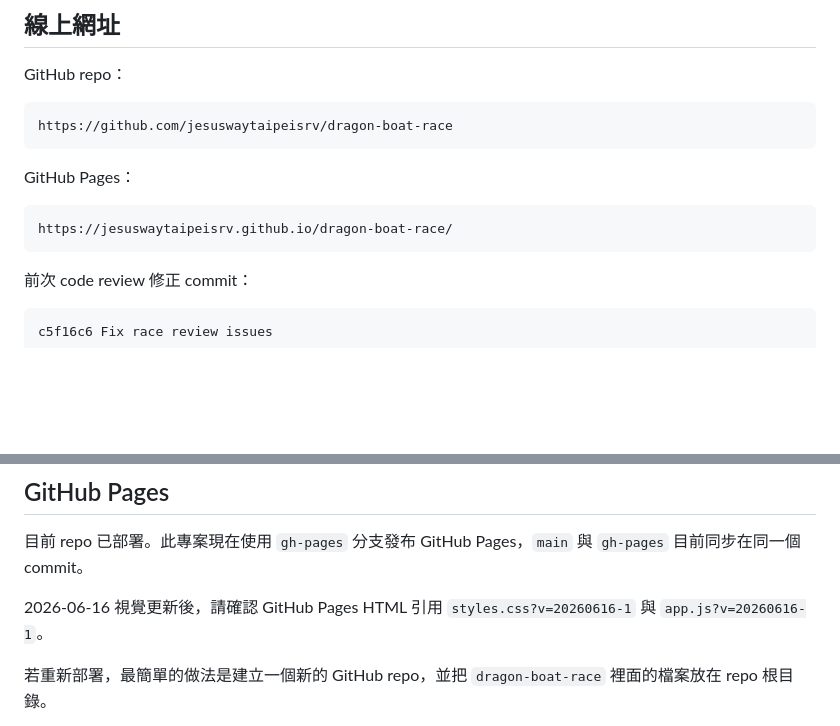
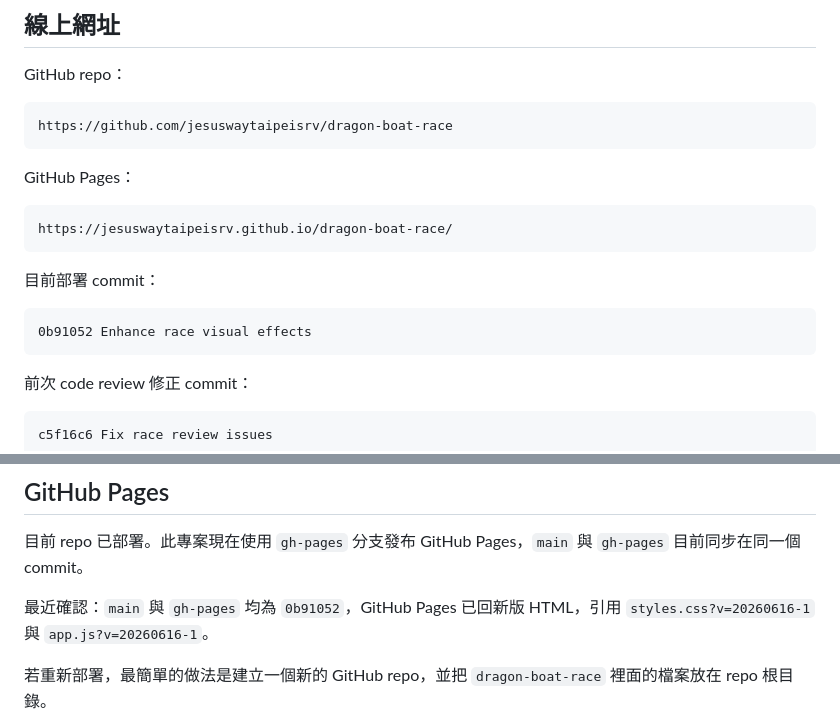
Before and after one commit to jesuswaytaipeisrv/dragon-boat-race, a Markdown page: README.md, 2 parts joined by grey strips. GitHub-like rendering; blank space fills up the shorter version.

Commit message:
Document visual effects deployment

````diff
--- a/README.md
+++ b/README.md
@@ -27,6 +27,12 @@ GitHub Pages：
 
 ```text
 https://jesuswaytaipeisrv.github.io/dragon-boat-race/
+```
+
+目前部署 commit：
+
+```text
+0b91052 Enhance race visual effects
 ```
 
 前次 code review 修正 commit：
@@ -118,7 +124,7 @@ export const firebaseConfig = {
 
 目前 repo 已部署。此專案現在使用 `gh-pages` 分支發布 GitHub Pages，`main` 與 `gh-pages` 目前同步在同一個 commit。
 
-2026-06-16 視覺更新後，請確認 GitHub Pages HTML 引用 `styles.css?v=20260616-1` 與 `app.js?v=20260616-1`。
+最近確認：`main` 與 `gh-pages` 均為 `0b91052`，GitHub Pages 已回新版 HTML，引用 `styles.css?v=20260616-1` 與 `app.js?v=20260616-1`。
 
 若重新部署，最簡單的做法是建立一個新的 GitHub repo，並把 `dragon-boat-race` 裡面的檔案放在 repo 根目錄。
 
````
Also changed, not shown: DEVELOPMENT_LOG.md (+22 -6 lines), USER_GUIDE.md (+9 -3 lines).
